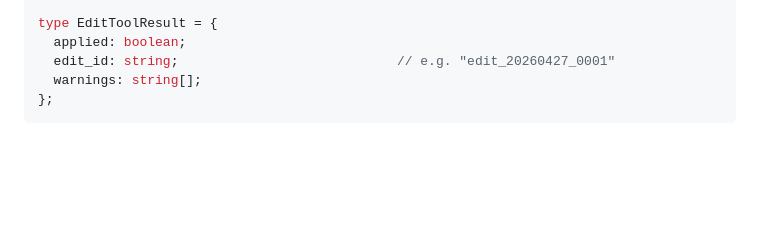
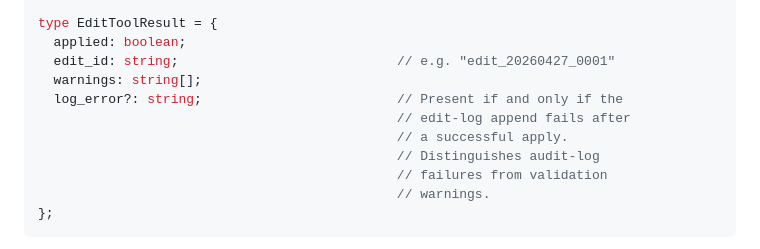
Before and after one commit to hiniachi/meta-edit, a Markdown page: docs/SPEC.md, the part around the change. Drawn GitHub-style; blank space fills up the shorter version.

Commit message:
docs(spec): a7-04 add log_error field to EditToolResult schema
Present if and only if the edit-log append fails after a successful
apply. Distinguishes audit-log failures from validation warnings.

````diff
--- a/docs/SPEC.md
+++ b/docs/SPEC.md
@@ -98,6 +98,12 @@ type EditToolResult = {
   applied: boolean;
   edit_id: string;                            // e.g. "edit_20260427_0001"
   warnings: string[];
+  log_error?: string;                         // Present if and only if the
+                                              // edit-log append fails after
+                                              // a successful apply.
+                                              // Distinguishes audit-log
+                                              // failures from validation
+                                              // warnings.
 };
 ```
 
````
